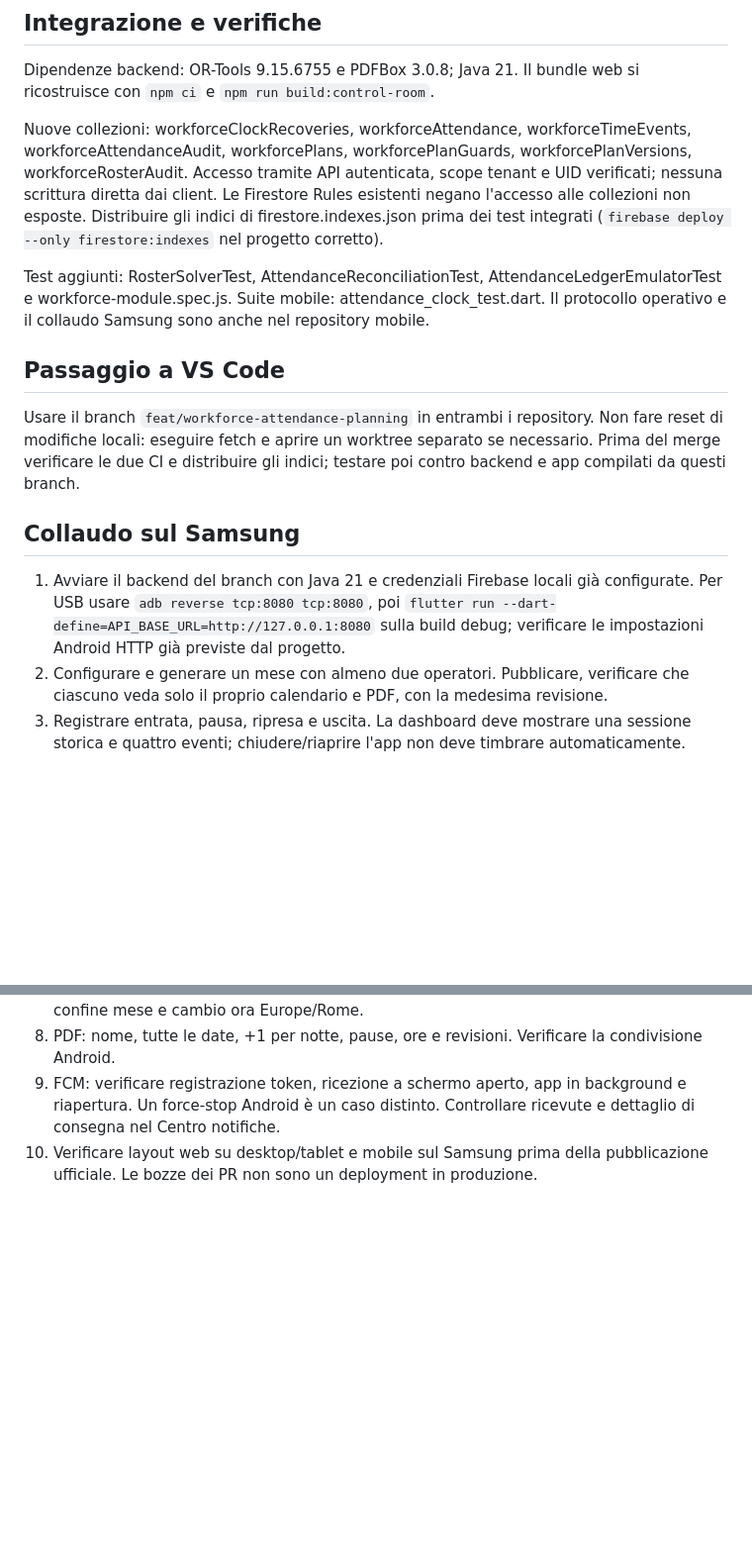
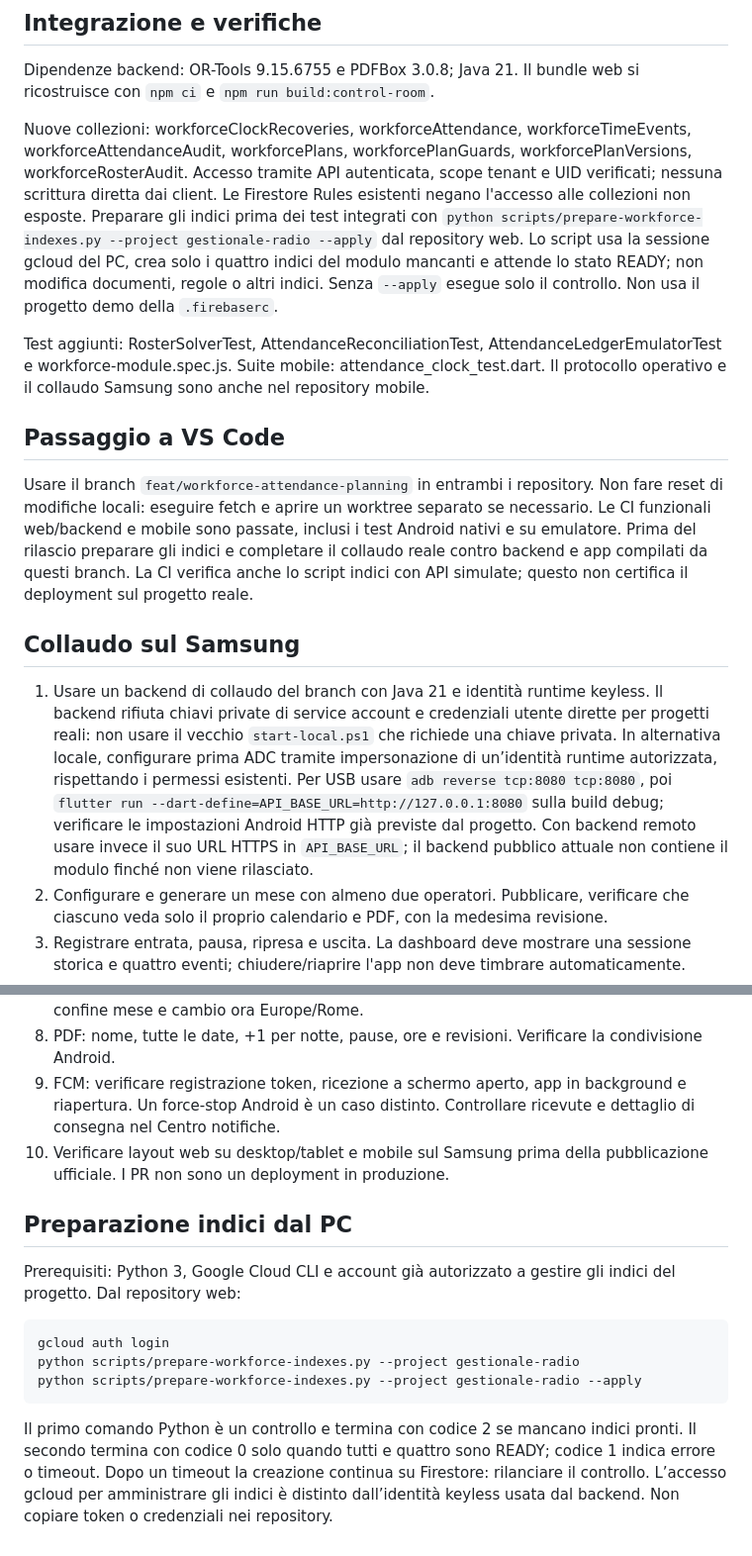
Before and after one commit to Kevinni05/gestionale_radio, a Markdown page: WORKFORCE-IMPLEMENTATION.md, 2 parts joined by grey strips. Shown at 99% size. GitHub-like rendering; blank space fills up the shorter version.

Commit message:
Clarify keyless backend setup and index readiness for Samsung testing

````diff
--- a/WORKFORCE-IMPLEMENTATION.md
+++ b/WORKFORCE-IMPLEMENTATION.md
@@ -28,17 +28,17 @@ La pausa pianificata non ha un orario preciso: nei limiti settimanali dei turni
 
 Dipendenze backend: OR-Tools 9.15.6755 e PDFBox 3.0.8; Java 21. Il bundle web si ricostruisce con `npm ci` e `npm run build:control-room`.
 
-Nuove collezioni: workforceClockRecoveries, workforceAttendance, workforceTimeEvents, workforceAttendanceAudit, workforcePlans, workforcePlanGuards, workforcePlanVersions, workforceRosterAudit. Accesso tramite API autenticata, scope tenant e UID verificati; nessuna scrittura diretta dai client. Le Firestore Rules esistenti negano l'accesso alle collezioni non esposte. Distribuire gli indici di firestore.indexes.json prima dei test integrati (`firebase deploy --only firestore:indexes` nel progetto corretto).
+Nuove collezioni: workforceClockRecoveries, workforceAttendance, workforceTimeEvents, workforceAttendanceAudit, workforcePlans, workforcePlanGuards, workforcePlanVersions, workforceRosterAudit. Accesso tramite API autenticata, scope tenant e UID verificati; nessuna scrittura diretta dai client. Le Firestore Rules esistenti negano l'accesso alle collezioni non esposte. Preparare gli indici prima dei test integrati con `python scripts/prepare-workforce-indexes.py --project gestionale-radio --apply` dal repository web. Lo script usa la sessione gcloud del PC, crea solo i quattro indici del modulo mancanti e attende lo stato READY; non modifica documenti, regole o altri indici. Senza `--apply` esegue solo il controllo. Non usa il progetto demo della `.firebaserc`.
 
 Test aggiunti: RosterSolverTest, AttendanceReconciliationTest, AttendanceLedgerEmulatorTest e workforce-module.spec.js. Suite mobile: attendance_clock_test.dart. Il protocollo operativo e il collaudo Samsung sono anche nel repository mobile.
 
 ## Passaggio a VS Code
 
-Usare il branch `feat/workforce-attendance-planning` in entrambi i repository. Non fare reset di modifiche locali: eseguire fetch e aprire un worktree separato se necessario. Prima del merge verificare le due CI e distribuire gli indici; testare poi contro backend e app compilati da questi branch.
+Usare il branch `feat/workforce-attendance-planning` in entrambi i repository. Non fare reset di modifiche locali: eseguire fetch e aprire un worktree separato se necessario. Le CI funzionali web/backend e mobile sono passate, inclusi i test Android nativi e su emulatore. Prima del rilascio preparare gli indici e completare il collaudo reale contro backend e app compilati da questi branch. La CI verifica anche lo script indici con API simulate; questo non certifica il deployment sul progetto reale.
 
 ## Collaudo sul Samsung
 
-1. Avviare il backend del branch con Java 21 e credenziali Firebase locali già configurate. Per USB usare `adb reverse tcp:8080 tcp:8080`, poi `flutter run --dart-define=API_BASE_URL=http://127.0.0.1:8080` sulla build debug; verificare le impostazioni Android HTTP già previste dal progetto.
+1. Usare un backend di collaudo del branch con Java 21 e identità runtime keyless. Il backend rifiuta chiavi private di service account e credenziali utente dirette per progetti reali: non usare il vecchio `start-local.ps1` che richiede una chiave privata. In alternativa locale, configurare prima ADC tramite impersonazione di un’identità runtime autorizzata, rispettando i permessi esistenti. Per USB usare `adb reverse tcp:8080 tcp:8080`, poi `flutter run --dart-define=API_BASE_URL=http://127.0.0.1:8080` sulla build debug; verificare le impostazioni Android HTTP già previste dal progetto. Con backend remoto usare invece il suo URL HTTPS in `API_BASE_URL`; il backend pubblico attuale non contiene il modulo finché non viene rilasciato.
 2. Configurare e generare un mese con almeno due operatori. Pubblicare, verificare che ciascuno veda solo il proprio calendario e PDF, con la medesima revisione.
 3. Registrare entrata, pausa, ripresa e uscita. La dashboard deve mostrare una sessione storica e quattro eventi; chiudere/riaprire l'app non deve timbrare automaticamente.
 4. Modalità aereo dopo avere letto lo stato online: registrare entrata e uscita, chiudere/riaprire, verificare la coda, riattivare rete e sincronizzare. Una sola copia di ciascun evento; i tempi del dispositivo e di ricezione restano distinguibili.
@@ -47,4 +47,16 @@ Usare il branch `feat/workforce-attendance-planning` in entrambi i repository. N
 7. Verificare ritardo, assenza di entrata, uscita mancante, turno extra, turno notturno, confine mese e cambio ora Europe/Rome.
 8. PDF: nome, tutte le date, +1 per notte, pause, ore e revisioni. Verificare la condivisione Android.
 9. FCM: verificare registrazione token, ricezione a schermo aperto, app in background e riapertura. Un force-stop Android è un caso distinto. Controllare ricevute e dettaglio di consegna nel Centro notifiche.
-10. Verificare layout web su desktop/tablet e mobile sul Samsung prima della pubblicazione ufficiale. Le bozze dei PR non sono un deployment in produzione.
+10. Verificare layout web su desktop/tablet e mobile sul Samsung prima della pubblicazione ufficiale. I PR non sono un deployment in produzione.
+
+## Preparazione indici dal PC
+
+Prerequisiti: Python 3, Google Cloud CLI e account già autorizzato a gestire gli indici del progetto. Dal repository web:
+
+```powershell
+gcloud auth login
+python scripts/prepare-workforce-indexes.py --project gestionale-radio
+python scripts/prepare-workforce-indexes.py --project gestionale-radio --apply
+```
+
+Il primo comando Python è un controllo e termina con codice 2 se mancano indici pronti. Il secondo termina con codice 0 solo quando tutti e quattro sono READY; codice 1 indica errore o timeout. Dopo un timeout la creazione continua su Firestore: rilanciare il controllo. L’accesso gcloud per amministrare gli indici è distinto dall’identità keyless usata dal backend. Non copiare token o credenziali nei repository.
````
